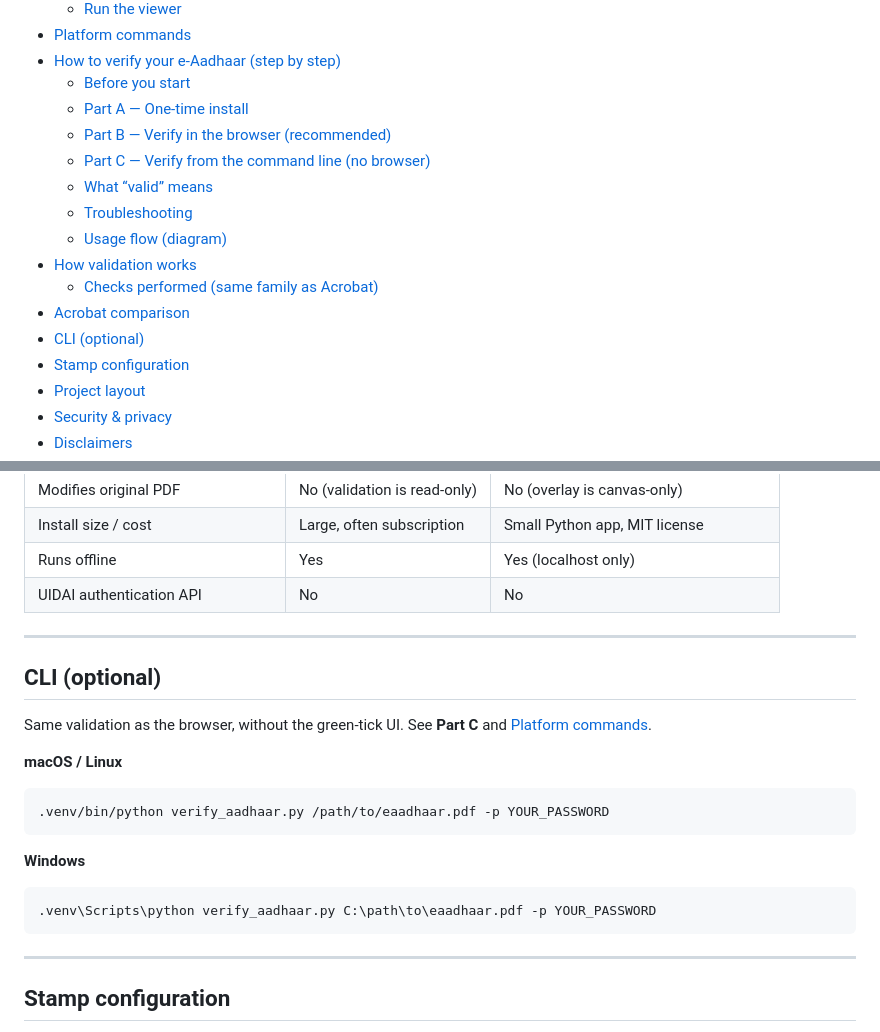
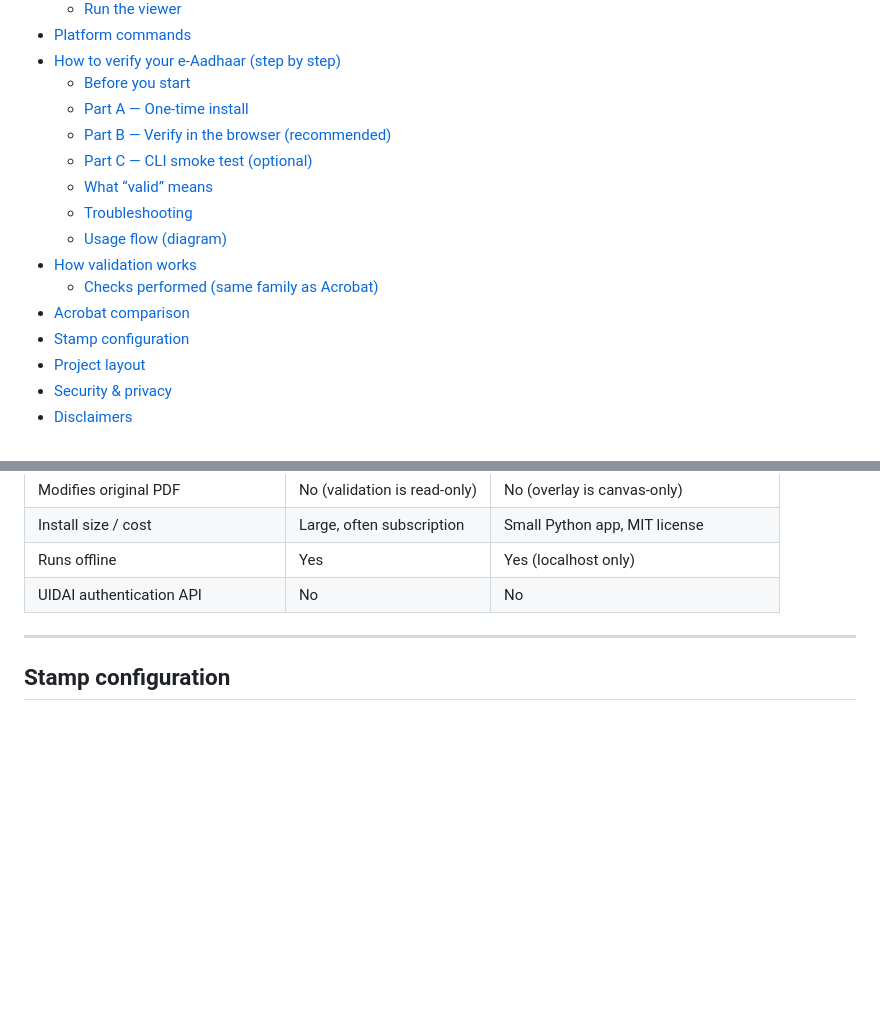
Before and after one commit to danted4/eaadhaar-pdf-signature-verifier, a Markdown page: README.md, 2 parts joined by grey strips. Rendered like a GitHub page; blank space fills up the shorter version.

````diff
--- a/README.md
+++ b/README.md
@@ -18,14 +18,13 @@ Validate the **UIDAI digital signature** embedded in your downloaded e-Aadhaar P
   - [Before you start](#before-you-start)
   - [Part A — One-time install](#part-a--one-time-install)
   - [Part B — Verify in the browser (recommended)](#part-b--verify-in-the-browser-recommended)
-  - [Part C — Verify from the command line (no browser)](#part-c--verify-from-the-command-line-no-browser)
+  - [Part C — CLI smoke test (optional)](#part-c--cli-smoke-test-optional)
   - [What “valid” means](#what-valid-means)
   - [Troubleshooting](#troubleshooting)
   - [Usage flow (diagram)](#usage-flow-diagram)
 - [How validation works](#how-validation-works)
   - [Checks performed (same family as Acrobat)](#checks-performed-same-family-as-acrobat)
 - [Acrobat comparison](#acrobat-comparison)
-- [CLI (optional)](#cli-optional)
 - [Stamp configuration](#stamp-configuration)
 - [Project layout](#project-layout)
 - [Security & privacy](#security--privacy)
@@ -343,24 +322,6 @@ Public certificates from [India PKI / CCA](https://cca.gov.in/root_certificate.h
 
 ---
 
-## CLI (optional)
-
-Same validation as the browser, without the green-tick UI. See **Part C** and [Platform commands](#platform-commands).
-
-**macOS / Linux**
-
-```bash
-.venv/bin/python verify_aadhaar.py /path/to/eaadhaar.pdf -p YOUR_PASSWORD
-```
-
-**Windows**
-
-```bat
-.venv\Scripts\python verify_aadhaar.py C:\path\to\eaadhaar.pdf -p YOUR_PASSWORD
-```
-
----
-
 ## Stamp configuration
 
 Locked green-tick layout lives in `STAMP_CONFIG` inside `app/static/viewer.js`. Reference export: [`stamp-config.default.json`](stamp-config.default.json).
````
Also changed, not shown: other parts of README.md (+7 -27 lines).
